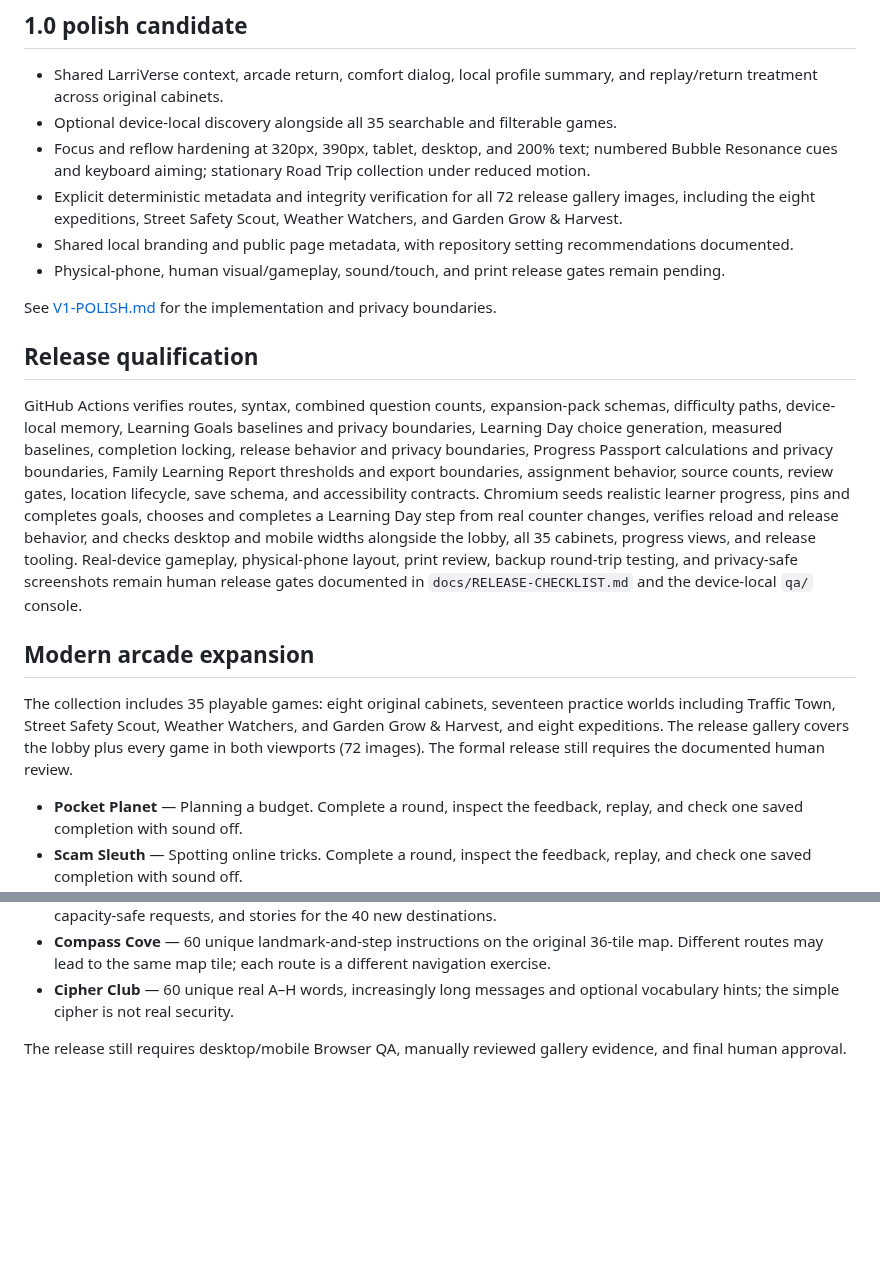
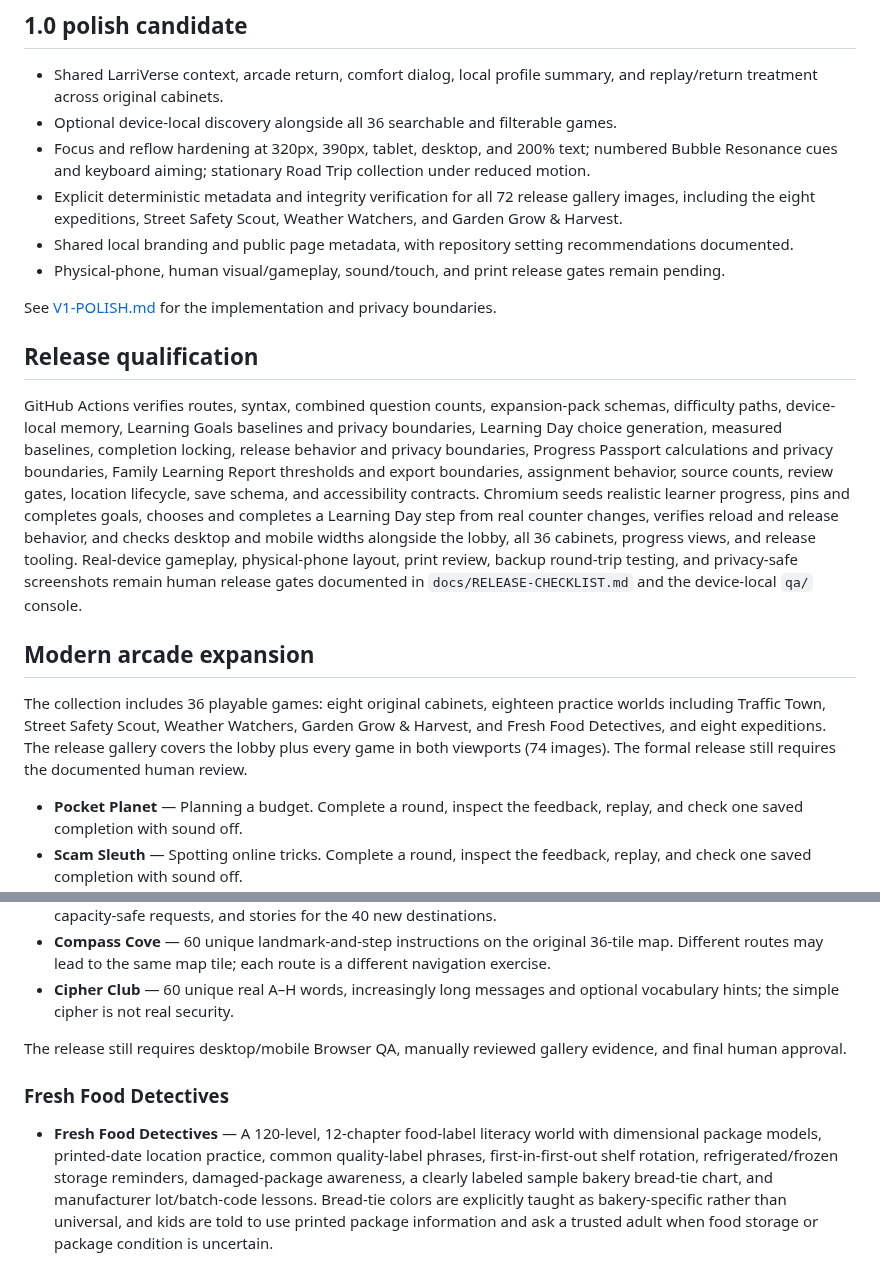
Before and after one commit to larrinamsalva/larriverse-arcade, a Markdown page: docs/RELEASE-NOTES-1.0.0.md, 2 parts joined by grey strips. Drawn GitHub-style; blank space fills up the shorter version.

Commit message:
Fresh Food Detectives: add release notes

```diff
--- a/docs/RELEASE-NOTES-1.0.0.md
+++ b/docs/RELEASE-NOTES-1.0.0.md
@@ -101,7 +101,7 @@ LarriVerse Arcade 1.0 is a release candidate with 35 independently playable game
 ## 1.0 polish candidate
 
 - Shared LarriVerse context, arcade return, comfort dialog, local profile summary, and replay/return treatment across original cabinets.
-- Optional device-local discovery alongside all 35 searchable and filterable games.
+- Optional device-local discovery alongside all 36 searchable and filterable games.
 - Focus and reflow hardening at 320px, 390px, tablet, desktop, and 200% text; numbered Bubble Resonance cues and keyboard aiming; stationary Road Trip collection under reduced motion.
 - Explicit deterministic metadata and integrity verification for all 72 release gallery images, including the eight expeditions, Street Safety Scout, Weather Watchers, and Garden Grow & Harvest.
 - Shared local branding and public page metadata, with repository setting recommendations documented.
@@ -111,12 +111,12 @@ See [V1-POLISH.md](V1-POLISH.md) for the implementation and privacy boundaries.
 
 ## Release qualification
 
-GitHub Actions verifies routes, syntax, combined question counts, expansion-pack schemas, difficulty paths, device-local memory, Learning Goals baselines and privacy boundaries, Learning Day choice generation, measured baselines, completion locking, release behavior and privacy boundaries, Progress Passport calculations and privacy boundaries, Family Learning Report thresholds and export boundaries, assignment behavior, source counts, review gates, location lifecycle, save schema, and accessibility contracts. Chromium seeds realistic learner progress, pins and completes goals, chooses and completes a Learning Day step from real counter changes, verifies reload and release behavior, and checks desktop and mobile widths alongside the lobby, all 35 cabinets, progress views, and release tooling. Real-device gameplay, physical-phone layout, print review, backup round-trip testing, and privacy-safe screenshots remain human release gates documented in `docs/RELEASE-CHECKLIST.md` and the device-local `qa/` console.
+GitHub Actions verifies routes, syntax, combined question counts, expansion-pack schemas, difficulty paths, device-local memory, Learning Goals baselines and privacy boundaries, Learning Day choice generation, measured baselines, completion locking, release behavior and privacy boundaries, Progress Passport calculations and privacy boundaries, Family Learning Report thresholds and export boundaries, assignment behavior, source counts, review gates, location lifecycle, save schema, and accessibility contracts. Chromium seeds realistic learner progress, pins and completes goals, chooses and completes a Learning Day step from real counter changes, verifies reload and release behavior, and checks desktop and mobile widths alongside the lobby, all 36 cabinets, progress views, and release tooling. Real-device gameplay, physical-phone layout, print review, backup round-trip testing, and privacy-safe screenshots remain human release gates documented in `docs/RELEASE-CHECKLIST.md` and the device-local `qa/` console.
 
 
 ## Modern arcade expansion
 
-The collection includes 35 playable games: eight original cabinets, seventeen practice worlds including Traffic Town, Street Safety Scout, Weather Watchers, and Garden Grow & Harvest, and eight expeditions. The release gallery covers the lobby plus every game in both viewports (72 images). The formal release still requires the documented human review.
+The collection includes 36 playable games: eight original cabinets, eighteen practice worlds including Traffic Town, Street Safety Scout, Weather Watchers, Garden Grow & Harvest, and Fresh Food Detectives, and eight expeditions. The release gallery covers the lobby plus every game in both viewports (74 images). The formal release still requires the documented human review.
 
 - **Pocket Planet** — Planning a budget. Complete a round, inspect the feedback, replay, and check one saved completion with sound off.
 - **Scam Sleuth** — Spotting online tricks. Complete a round, inspect the feedback, replay, and check one saved completion with sound off.
@@ -185,3 +185,7 @@ See [the expedition guide](EXPEDITIONS.md) for game mechanics and new artwork.
 - **Cipher Club** — 60 unique real A–H words, increasingly long messages and optional vocabulary hints; the simple cipher is not real security.
 
 The release still requires desktop/mobile Browser QA, manually reviewed gallery evidence, and final human approval.
+
+### Fresh Food Detectives
+
+- **Fresh Food Detectives** — A 120-level, 12-chapter food-label literacy world with dimensional package models, printed-date location practice, common quality-label phrases, first-in-first-out shelf rotation, refrigerated/frozen storage reminders, damaged-package awareness, a clearly labeled sample bakery bread-tie chart, and manufacturer lot/batch-code lessons. Bread-tie colors are explicitly taught as bakery-specific rather than universal, and kids are told to use printed package information and ask a trusted adult when food storage or package condition is uncertain.
```
